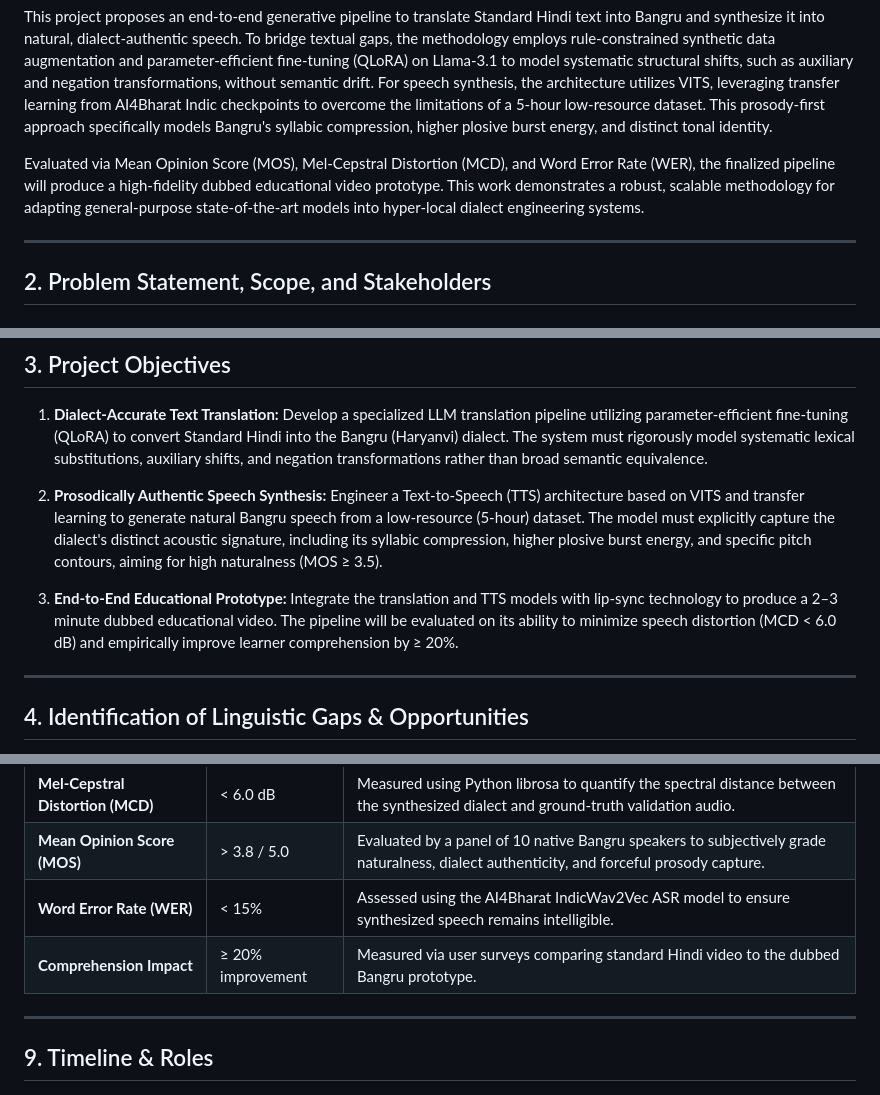
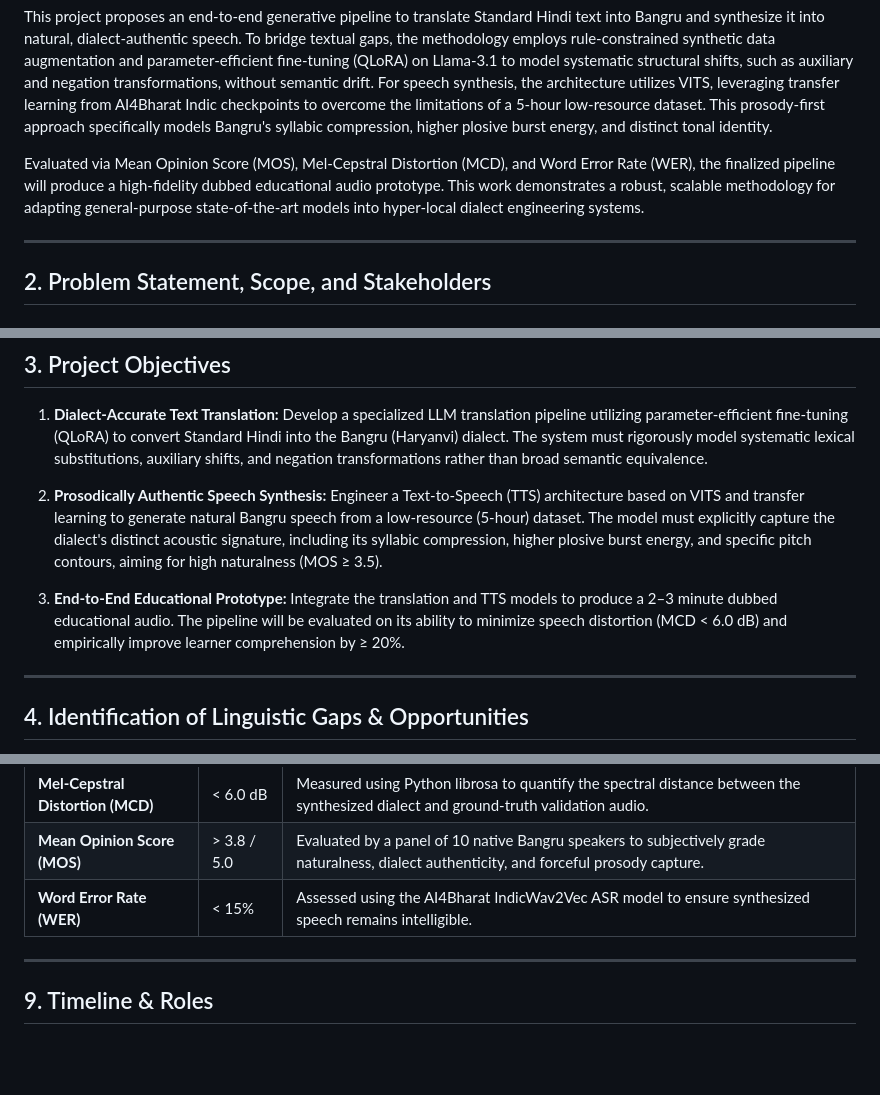
Before and after one commit to SatyamDevX/Group-12-DS-and-AI-Lab-Project, a Markdown page: Reports/Milestone-1-Report.md, 3 parts joined by grey strips. Drawn GitHub-style; blank space fills up the shorter version.

Commit message:
2nd Revise Milestone 1 Report

```diff
--- a/Reports/Milestone-1-Report.md
+++ b/Reports/Milestone-1-Report.md
@@ -17,7 +17,7 @@ In rural Haryana, learners face significant accessibility barriers due to the re
 
 This project proposes an end-to-end generative pipeline to translate Standard Hindi text into Bangru and synthesize it into natural, dialect-authentic speech. To bridge textual gaps, the methodology employs rule-constrained synthetic data augmentation and parameter-efficient fine-tuning (QLoRA) on Llama-3.1 to model systematic structural shifts, such as auxiliary and negation transformations, without semantic drift. For speech synthesis, the architecture utilizes VITS, leveraging transfer learning from AI4Bharat Indic checkpoints to overcome the limitations of a 5-hour low-resource dataset. This prosody-first approach specifically models Bangru's syllabic compression, higher plosive burst energy, and distinct tonal identity.
 
-Evaluated via Mean Opinion Score (MOS), Mel-Cepstral Distortion (MCD), and Word Error Rate (WER), the finalized pipeline will produce a high-fidelity dubbed educational video prototype. This work demonstrates a robust, scalable methodology for adapting general-purpose state-of-the-art models into hyper-local dialect engineering systems.
+Evaluated via Mean Opinion Score (MOS), Mel-Cepstral Distortion (MCD), and Word Error Rate (WER), the finalized pipeline will produce a high-fidelity dubbed educational audio prototype. This work demonstrates a robust, scalable methodology for adapting general-purpose state-of-the-art models into hyper-local dialect engineering systems.
 
 ---
 
@@ -46,7 +46,7 @@ While major Indian languages enjoy robust support from digital translation tools
 
 2. **Prosodically Authentic Speech Synthesis:** Engineer a Text-to-Speech (TTS) architecture based on VITS and transfer learning to generate natural Bangru speech from a low-resource (5-hour) dataset. The model must explicitly capture the dialect's distinct acoustic signature, including its syllabic compression, higher plosive burst energy, and specific pitch contours, aiming for high naturalness (MOS ≥ 3.5).
 
-3. **End-to-End Educational Prototype:** Integrate the translation and TTS models with lip-sync technology to produce a 2–3 minute dubbed educational video. The pipeline will be evaluated on its ability to minimize speech distortion (MCD < 6.0 dB) and empirically improve learner comprehension by ≥ 20%.
+3. **End-to-End Educational Prototype:** Integrate the translation and TTS models to produce a 2–3 minute dubbed educational audio. The pipeline will be evaluated on its ability to minimize speech distortion (MCD < 6.0 dB) and empirically improve learner comprehension by ≥ 20%.
 
 ---
 
@@ -142,8 +142,6 @@ The pipeline will be rigorously evaluated against standard Hindi baselines (Meta
 | **Mel-Cepstral Distortion (MCD)** | < 6.0 dB | Measured using Python librosa to quantify the spectral distance between the synthesized dialect and ground-truth validation audio. |
 | **Mean Opinion Score (MOS)** | > 3.8 / 5.0 | Evaluated by a panel of 10 native Bangru speakers to subjectively grade naturalness, dialect authenticity, and forceful prosody capture. |
 | **Word Error Rate (WER)** | < 15% | Assessed using the AI4Bharat IndicWav2Vec ASR model to ensure synthesized speech remains intelligible. |
-| **Comprehension Impact** | ≥ 20% improvement | Measured via user surveys comparing standard Hindi video to the dubbed Bangru prototype. |
-
 ---
 
 ## 9. Timeline & Roles
```
